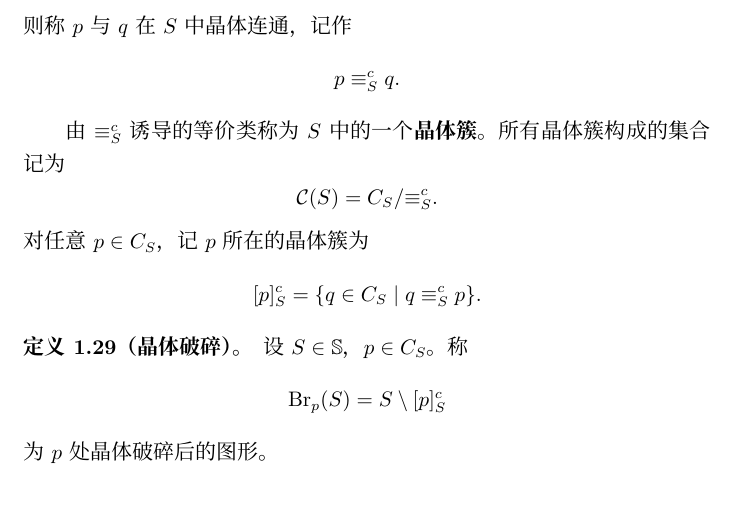
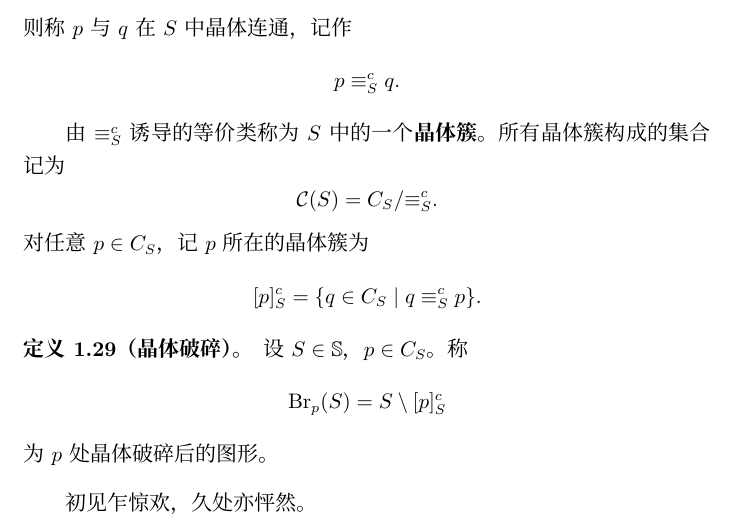
Before and after one commit to WyuCnk/my-latex-pdf, a LaTeX document (Shapez2中的通用理论.tex): part of page 19 of 19, cut so that both start at the same text. Compiled offline with XeLaTeX.

Commit message:
update pdf

```diff
--- a/Shapez2中的通用理论.tex
+++ b/Shapez2中的通用理论.tex
@@ -1143,4 +1143,6 @@
 				$$
 				为$p$处晶体破碎后的图形。
 			\end{definition}
+
+		初见乍惊欢，久处亦怦然。
 \end{document}
```
Also changed, not shown: Shapez2中的通用理论.pdf. Lines whose indentation alone changed are shown as unchanged.
